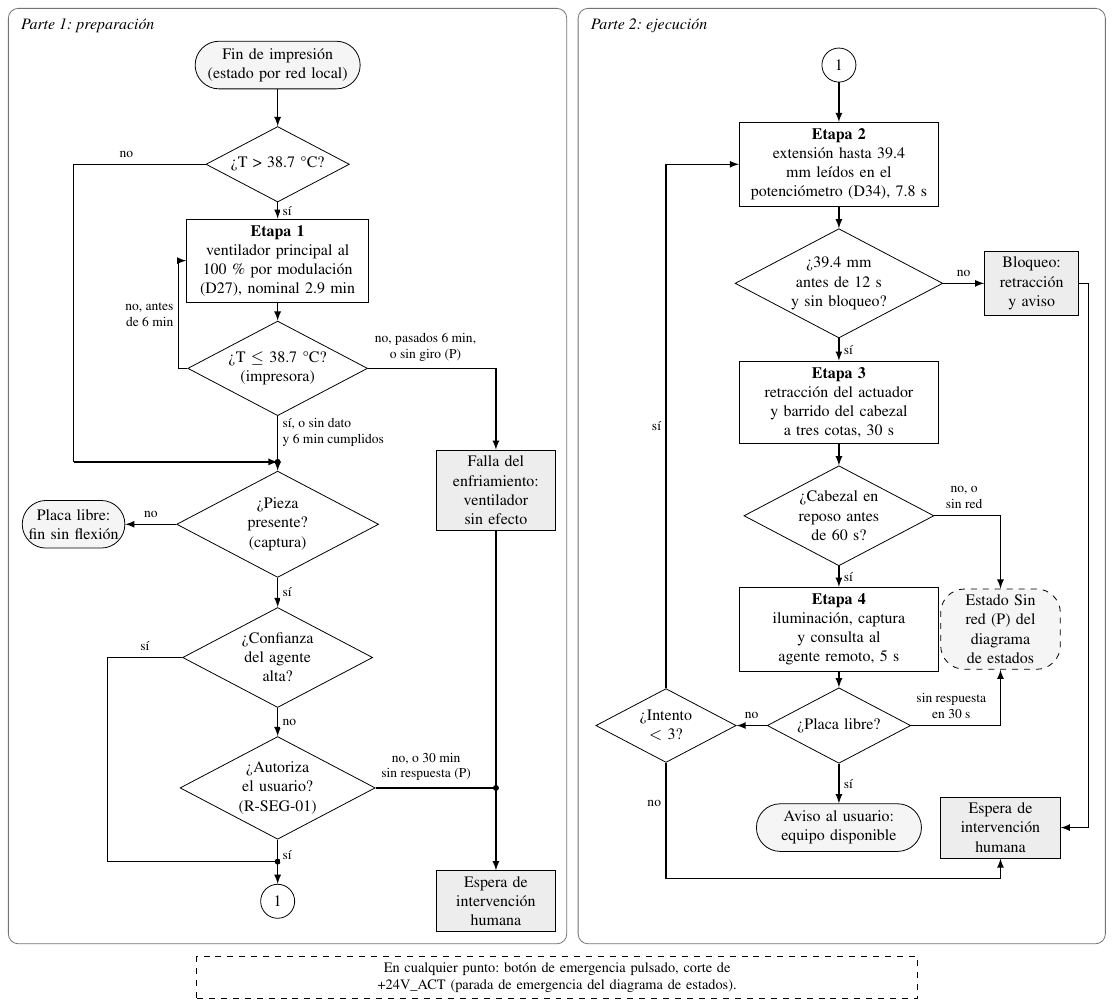
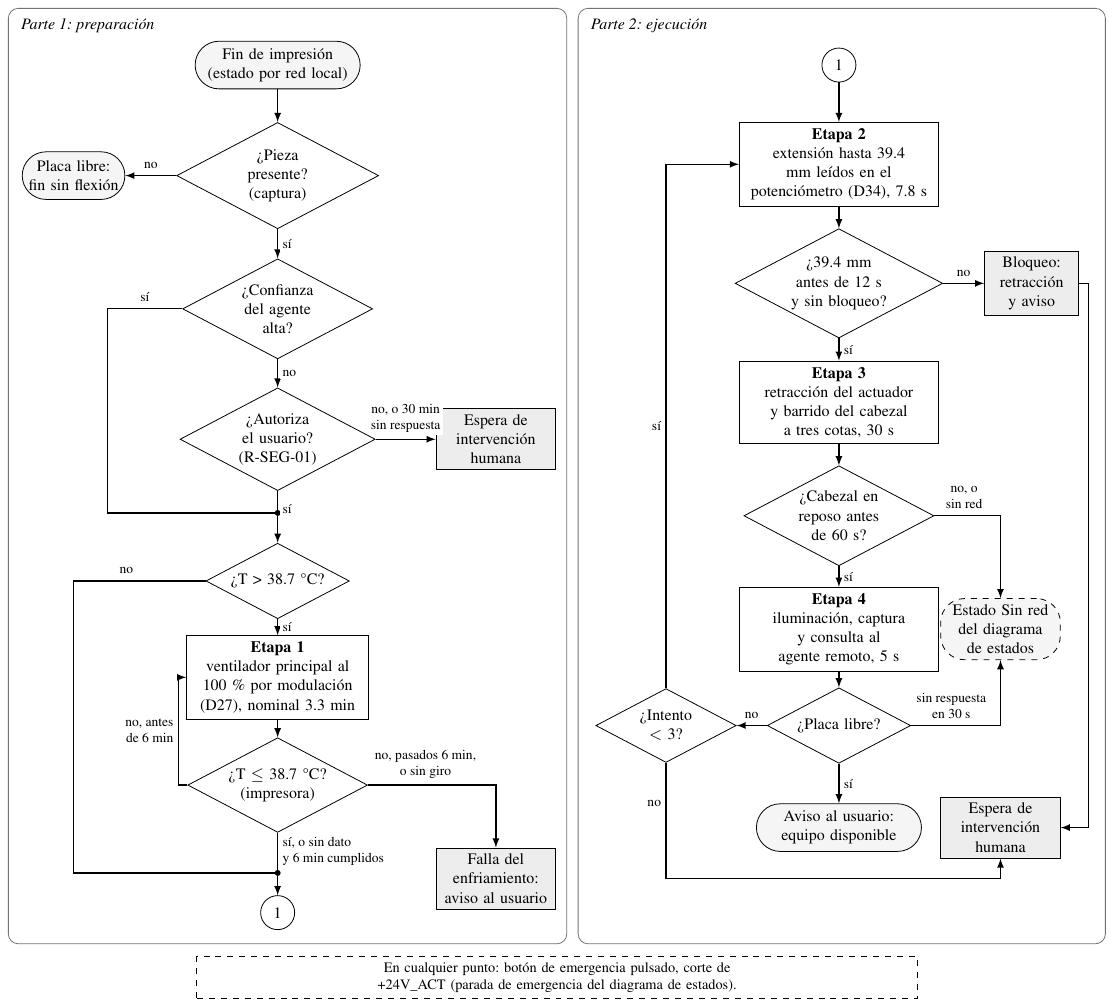
Before and after one commit to diegolb17/tfc02-agente-a1mini, a LaTeX figure (diagramas/D2_flujo_remocion_tikz.tex): the whole page. Compiled offline with pdfLaTeX.

Commit message:
Diagramas con la confirmación antes del enfriamiento y guiones de la revisión del 22 oct
Co-Authored-By: Claude Opus 5.5 (1M context) <noreply@anthropic.com>
Claude-Session: https://claude.ai/code/session_0127uNVHHMtbkEQzTmTyZFGs

```diff
--- a/diagramas/D2_flujo_remocion_tikz.tex
+++ b/diagramas/D2_flujo_remocion_tikz.tex
@@ -17,36 +17,35 @@
 \begin{document}
 \begin{tikzpicture}[base]
 % ======================= parte 1: preparación =======================
+% 22 oct 2026: la consulta al agente y, si la confianza es baja, la autorización del usuario se hacen al terminar
+% la impresión y antes del enfriamiento, como en el pseudocódigo, la Tabla de interfaz y la implementación parcial.
 \node[term] (A)  at (3.0,0)     {Fin de impresión\\(estado por red local)};
-\node[dec]  (B)  at (3.0,-1.75) {¿T > 38.7 °C?};
-\node[proc] (C)  at (3.0,-3.45) {\textbf{Etapa 1}\\ventilador principal al 100\,\% por modulación (D27), nominal 2.9 min};
-\node[dec]  (C1) at (3.0,-5.35) {¿T $\leq$ 38.7 °C? (impresora)};
-\node[falla, text width=1.9cm] (FT) at (6.85,-7.5) {Falla del enfriamiento: ventilador sin efecto};
-\node[dec, text width=1.7cm]  (E)  at (3.0,-8.1) {¿Pieza presente? (captura)};
-\node[term, text width=1.6cm] (L0) at (-0.6,-8.1) {Placa libre: fin sin flexión};
-\node[dec, text width=1.6cm]  (CF) at (3.0,-10.45) {¿Confianza del agente alta?};
-\node[dec, text width=1.6cm]  (G)  at (3.0,-12.75) {¿Autoriza el usuario? (R-SEG-01)};
-\node[con]  (X1) at (3.0,-14.75) {1};
-\node[falla, text width=1.9cm] (H1) at (6.85,-14.75) {Espera de intervención humana};
+\node[dec, text width=1.7cm]  (E)  at (3.0,-1.95) {¿Pieza presente? (captura)};
+\node[term, text width=1.6cm] (L0) at (-0.6,-1.95) {Placa libre: fin sin flexión};
+\node[dec, text width=1.6cm]  (CF) at (3.0,-4.3) {¿Confianza del agente alta?};
+\node[dec, text width=1.6cm]  (G)  at (3.0,-6.6) {¿Autoriza el usuario? (R-SEG-01)};
+\node[falla, text width=1.9cm] (H1) at (6.85,-6.6) {Espera de intervención humana};
+\node[dec]  (B)  at (3.0,-9.1) {¿T > 38.7 °C?};
+\node[proc] (C)  at (3.0,-10.8) {\textbf{Etapa 1}\\ventilador principal al 100\,\% por modulación (D27), nominal 3.3 min};
+\node[dec]  (C1) at (3.0,-12.7) {¿T $\leq$ 38.7 °C? (impresora)};
+\node[falla, text width=1.9cm] (FT) at (6.85,-14.35) {Falla del enfriamiento: aviso al usuario};
+\node[con]  (X1) at (3.0,-14.95) {1};
 
-\draw[fl] (A) -- (B);
-\draw[fl] (B) -- node[et, right=1pt] {sí} (C);
-\draw[fl] (C) -- (C1);
-\draw[fl] (C1.west) -- (1.25,-5.35) -- node[et, left=1pt, align=right, pos=0.5] {no, antes\\de 6 min} (1.25,-3.45) -- (C.west);
-\draw[fl] (C1.east) -- node[et, above=2pt, align=center, pos=0.45] {no, pasados 6 min,\\o sin giro (P)} (6.85,-5.35) -- (FT.north);
-\draw[fl] (C1) -- node[et, right=1pt, pos=0.3, align=left] {sí, o sin dato\\y 6 min cumplidos} (E);
-\draw[ln] (B.west) -- node[et, above=2pt, pos=0.6] {no} (-0.6,-1.75) -- (-0.6,-7.0);
-\draw[fl] (-0.6,-7.0) -- (3.0,-7.0);
-\node[union] at (3.0,-7.0) {};
+\draw[fl] (A) -- (E);
 \draw[fl] (E.west) -- node[et, above=2pt, pos=0.5] {no} (L0.east);
 \draw[fl] (E) -- node[et, right=1pt] {sí} (CF);
 \draw[fl] (CF) -- node[et, right=1pt] {no} (G);
-\draw[ln] (CF.west) -- node[et, above=2pt, pos=0.5] {sí} (0.0,-10.45) -- (0.0,-14.05) -- (3.0,-14.05);
-\node[union] at (3.0,-14.05) {};
-\draw[fl] (G) -- node[et, right=1pt, pos=0.35] {sí} (X1);
-\draw[fl] (FT) -- (H1);
-\draw[ln] (G.east) -- node[et, above=2pt, align=center, pos=0.42] {no, o 30 min\\sin respuesta (P)} (6.85,-12.75);
-\node[union] at (6.85,-12.75) {};
+\draw[ln] (CF.west) -- node[et, above=2pt, pos=0.5] {sí} (0.0,-4.3) -- (0.0,-7.9) -- (3.0,-7.9);
+\node[union] at (3.0,-7.9) {};
+\draw[fl] (G) -- node[et, right=1pt, pos=0.35] {sí} (B);
+\draw[fl] (G.east) -- node[et, above=2pt, align=center, pos=0.5] {no, o 30 min\\sin respuesta} (H1.west);
+\draw[fl] (B) -- node[et, right=1pt] {sí} (C);
+\draw[fl] (C) -- (C1);
+\draw[fl] (C1.west) -- (1.25,-12.7) -- node[et, left=1pt, align=right, pos=0.5] {no, antes\\de 6 min} (1.25,-10.8) -- (C.west);
+\draw[fl] (C1.east) -- node[et, above=2pt, align=center, pos=0.45] {no, pasados 6 min,\\o sin giro} (6.85,-12.7) -- (FT.north);
+\draw[fl] (C1) -- node[et, right=1pt, pos=0.3, align=left] {sí, o sin dato\\y 6 min cumplidos} (X1);
+\draw[ln] (B.west) -- node[et, above=2pt, pos=0.6] {no} (-0.6,-9.1) -- (-0.6,-14.25) -- (3.0,-14.25);
+\node[union] at (3.0,-14.25) {};
 
 \draw[marco] (-1.75,1.0) rectangle (8.1,-15.5);
 \node[tmarco] at (-1.65,0.95) {Parte 1: preparación};
@@ -62,7 +61,7 @@
 \node[dec]  (K1) at (12.9,-11.65) {¿Placa libre?};
 \node[term] (OK) at (12.9,-13.45) {Aviso al usuario: equipo disponible};
 \node[dec, text width=1.35cm] (R) at (9.85,-11.65) {¿Intento $<$ 3?};
-\node[term, text width=1.9cm, dashed] (SRT) at (15.75,-9.95) {Estado Sin red (P) del diagrama de estados};
+\node[term, text width=1.9cm, dashed] (SRT) at (15.75,-9.95) {Estado Sin red del diagrama de estados};
 \node[falla, text width=1.9cm] (H2) at (15.75,-13.45) {Espera de intervención humana};
 
 \draw[fl] (X2) -- (I);
```
Also changed, not shown: diagramas/D1_estados_ciclo_tikz.tex (+11 -11 lines), diagramas/D3_flujo_supervision_tikz.tex (+3 -3 lines), diagramas/D4_enfriamiento_tikz.tex (+2 -2 lines).
